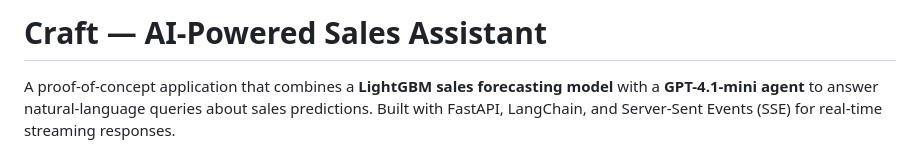
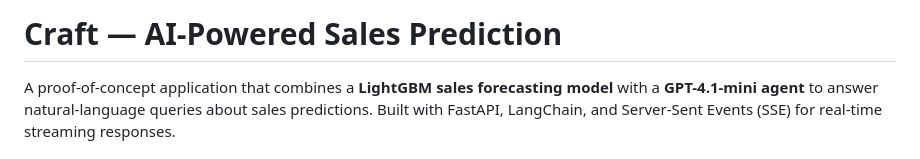
Before and after one commit to baechul/craft-poc, a Markdown page: README.md, the part around the change. Rendered like a GitHub page.

```diff
--- a/README.md
+++ b/README.md
@@ -1,4 +1,4 @@
-# Craft — AI-Powered Sales Assistant
+# Craft — AI-Powered Sales Prediction
 
 A proof-of-concept application that combines a **LightGBM sales forecasting model** with a **GPT-4.1-mini agent** to answer natural-language queries about sales predictions. Built with FastAPI, LangChain, and Server-Sent Events (SSE) for real-time streaming responses.
 
```
